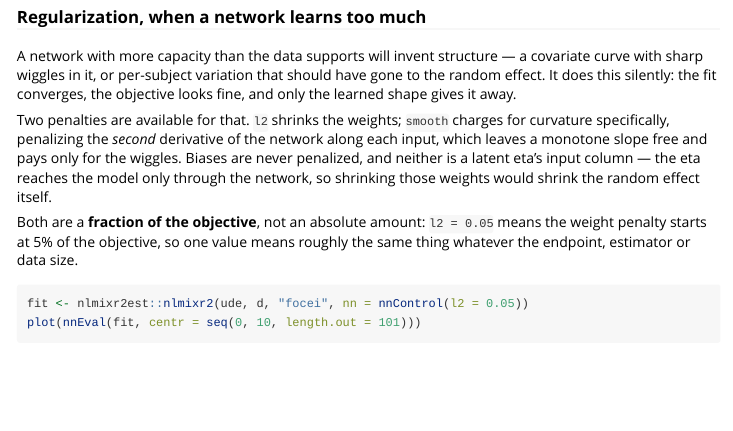
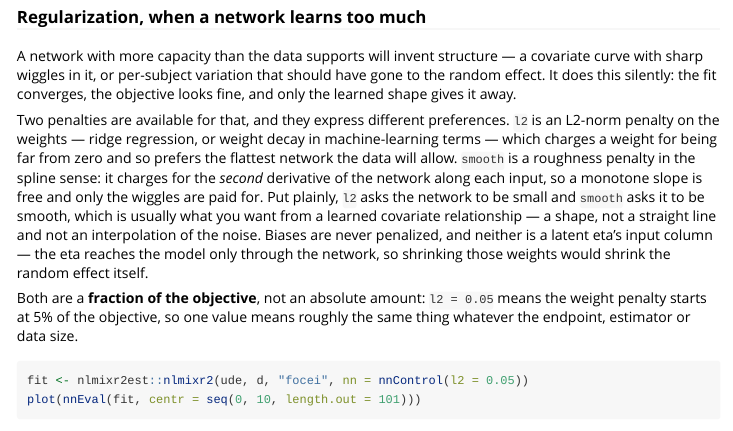
Before and after one commit to nlmixr2/nlmixr2nn, an R Markdown document (vignettes/nlmixr2nn.Rmd): the page in a window 1100 px wide, from 4020 px down. Rendered offline with R 4.5, knitr and Pandoc, with nearby package versions.

Commit message:
docs: say what l2 and smooth actually represent
The two arguments documented their mechanics -- the exact term added to the
objective, which weights are exempt, how the normalizer works -- but never said
what they ARE.  A reader meeting `l2 =` had to already know that the name is the
L2 norm to guess that it is ridge regression, and nothing distinguished it from
`smooth` beyond the formulas.

Now each leads with the idea and then the mechanics:

  l2      an L2-norm penalty on the weights -- ridge regression, weight decay in
          ML terms.  A weight costs more the further it sits from zero, so the
          fit prefers the flattest network consistent with the data.
  smooth  a roughness penalty in the spline sense: it charges for the SECOND
          derivative, so a monotone slope is free and only wiggles are paid for.

The contrast is the useful part and is now stated: l2 asks the network to be
small, smooth asks it to be smooth, and for a learned covariate relationship the
second is usually what you want -- a shape, not a straight line and not an
interpolation of the noise.

Docs only; the same framing added to the vignette prose.

```diff
--- a/vignettes/nlmixr2nn.Rmd
+++ b/vignettes/nlmixr2nn.Rmd
@@ -240,10 +240,15 @@ covariate curve with sharp wiggles in it, or per-subject variation that should
 have gone to the random effect. It does this silently: the fit converges, the
 objective looks fine, and only the learned shape gives it away.
 
-Two penalties are available for that. `l2` shrinks the weights; `smooth` charges
-for curvature specifically, penalizing the *second* derivative of the network
-along each input, which leaves a monotone slope free and pays only for the
-wiggles. Biases are never penalized, and neither is a latent eta's input column —
+Two penalties are available for that, and they express different preferences.
+`l2` is an L2-norm penalty on the weights — ridge regression, or weight decay in
+machine-learning terms — which charges a weight for being far from zero and so
+prefers the flattest network the data will allow. `smooth` is a roughness penalty
+in the spline sense: it charges for the *second* derivative of the network along
+each input, so a monotone slope is free and only the wiggles are paid for. Put
+plainly, `l2` asks the network to be small and `smooth` asks it to be smooth,
+which is usually what you want from a learned covariate relationship — a shape,
+not a straight line and not an interpolation of the noise. Biases are never penalized, and neither is a latent eta's input column —
 the eta reaches the model only through the network, so shrinking those weights
 would shrink the random effect itself.
 
```
Also changed, not shown: R/nnControl.R (+16 -3 lines), 1 other file.
